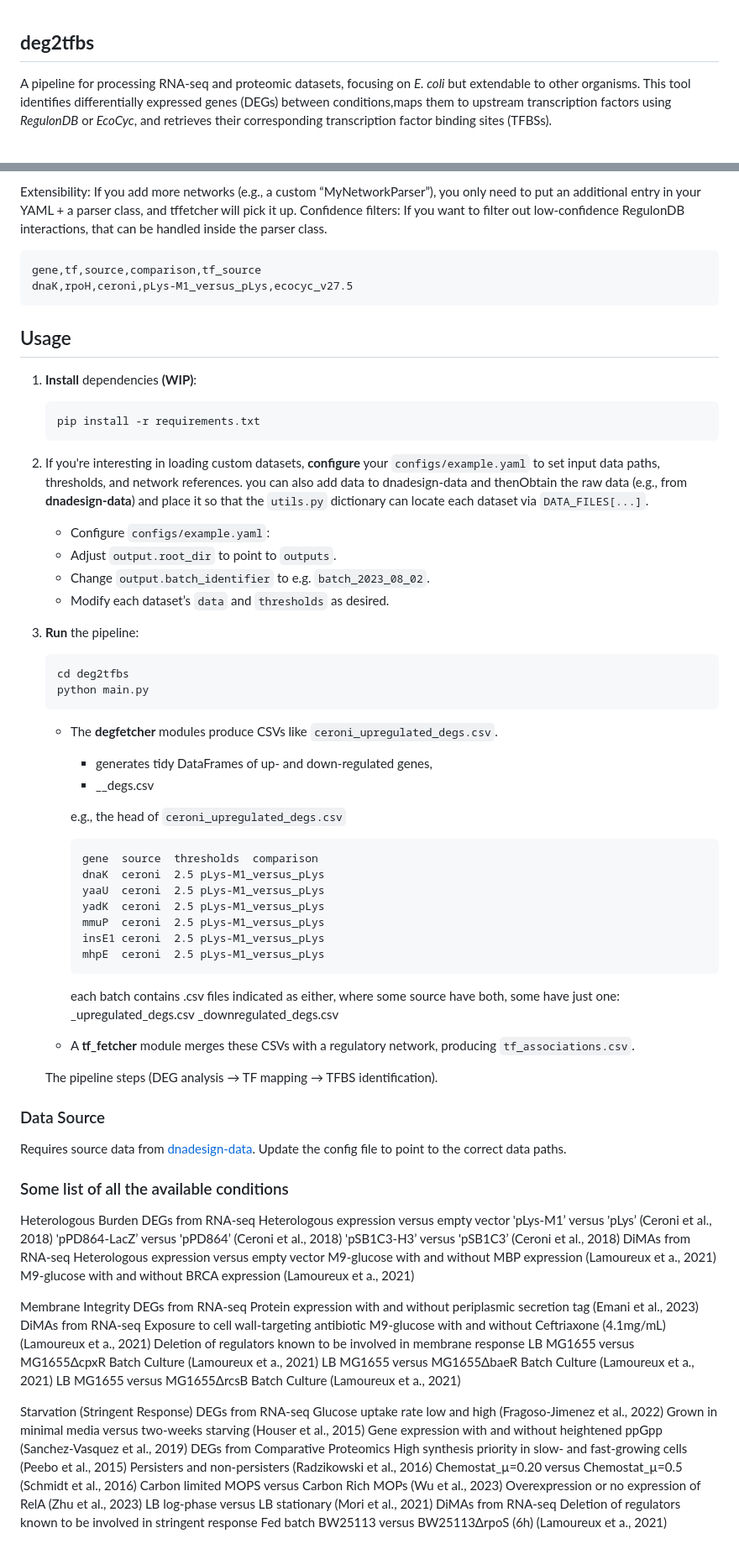
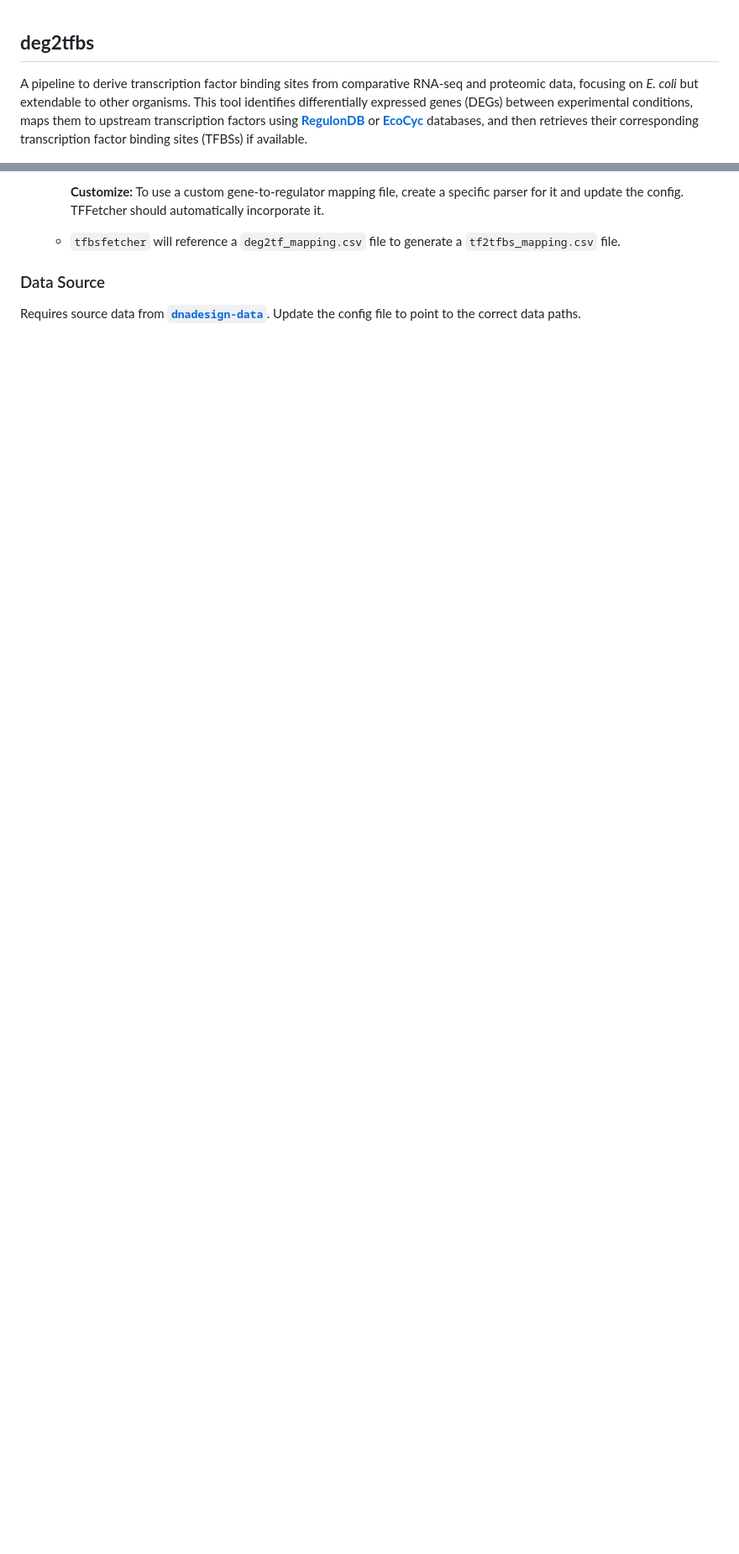
Before and after one commit to e-south/deg2tfbs, a Markdown page: README.md, 2 parts joined by grey strips. Shown at 84% size. Rendered like a GitHub page; blank space fills up the shorter version.

````diff
--- a/README.md
+++ b/README.md
@@ -1,6 +1,6 @@
 ## **deg2tfbs**
 
-A pipeline for processing RNA-seq and proteomic datasets, focusing on *E. coli* but extendable to other organisms. This tool identifies differentially expressed genes (DEGs) between conditions,maps them to upstream transcription factors using *RegulonDB* or *EcoCyc*, and retrieves their corresponding transcription factor binding sites (TFBSs).
+A pipeline to derive transcription factor binding sites from comparative RNA-seq and proteomic data, focusing on *E. coli* but extendable to other organisms. This tool identifies differentially expressed genes (DEGs) between experimental conditions, maps them to upstream transcription factors using [**RegulonDB**](https://regulondb.ccg.unam.mx/) or [**EcoCyc**](https://ecocyc.org/) databases, and then retrieves their corresponding transcription factor binding sites (TFBSs) if available.
 
 ![Alt text](images/pipeline.png)
 
@@ -92,93 +160,8 @@ deg2tfbs/
 
-Extensibility: If you add more networks (e.g., a custom “MyNetworkParser”), you only need to put an additional entry in your YAML + a parser class, and tffetcher will pick it up.
-Confidence filters: If you want to filter out low-confidence RegulonDB interactions, that can be handled inside the parser class.
+      **Customize:** To use a custom gene-to-regulator mapping file, create a specific parser for it and update the config. TFFetcher should automatically incorporate it.
 
-```csv
-gene,tf,source,comparison,tf_source
-dnaK,rpoH,ceroni,pLys-M1_versus_pLys,ecocyc_v27.5
-```
-
-## Usage
-
-1. **Install** dependencies **(WIP)**:
-   ```bash
-   pip install -r requirements.txt
-   ```
-2. If you're interesting in loading custom datasets, **configure** your `configs/example.yaml` to set input data paths, thresholds, and network references. you can also add data to dnadesign-data and thenObtain the raw data (e.g., from **dnadesign-data**) and place it so that the ```utils.py``` dictionary can locate each dataset via ```DATA_FILES[...]```.
-      - Configure ```configs/example.yaml```:
-      - Adjust ```output.root_dir``` to point to ```outputs```.
-      - Change ```output.batch_identifier``` to e.g. ```batch_2023_08_02```.
-      - Modify each dataset’s ```data``` and ```thresholds``` as desired.
-3. **Run** the pipeline:
-   ```bash
-   cd deg2tfbs
-   python main.py
-   ```
-   - The **degfetcher** modules produce CSVs like `ceroni_upregulated_degs.csv`.
-      - generates tidy DataFrames of up- and down-regulated genes,
-      - <dataset-name>_<typ-of-regulation>_degs.csv
-
-      e.g., the head of ```ceroni_upregulated_degs.csv```
-      ```csv
-      gene	source	thresholds	comparison
-      dnaK	ceroni	2.5	pLys-M1_versus_pLys
-      yaaU	ceroni	2.5	pLys-M1_versus_pLys
-      yadK	ceroni	2.5	pLys-M1_versus_pLys
-      mmuP	ceroni	2.5	pLys-M1_versus_pLys
-      insE1	ceroni	2.5	pLys-M1_versus_pLys
-      mhpE	ceroni	2.5	pLys-M1_versus_pLys
-      ```
-
-      each batch contains .csv files indicated as either, where some source have both, some have just one:
-      <dataset-name>_upregulated_degs.csv
-      <dataset-name>_downregulated_degs.csv
-
-
-   - A **tf_fetcher** module merges these CSVs with a regulatory network, producing `tf_associations.csv`.
-
-    The pipeline steps (DEG analysis → TF mapping → TFBS identification).
+   - ```tfbsfetcher``` will reference a ```deg2tf_mapping.csv``` file to generate a ```tf2tfbs_mapping.csv``` file.
 
 
 ### Data Source
-Requires source data from [dnadesign-data](https://github.com/e-south/dnadesign-data). Update the config file to point to the correct data paths.
-
-
-
-### Some list of all the available conditions
-Heterologous Burden
-DEGs from RNA-seq
-Heterologous expression versus empty vector
-'pLys-M1’ versus 'pLys’ (Ceroni et al., 2018)
-'pPD864-LacZ’ versus 'pPD864’ (Ceroni et al., 2018)
-'pSB1C3-H3’ versus 'pSB1C3’ (Ceroni et al., 2018)
-DiMAs from RNA-seq
-Heterologous expression versus empty vector
-M9-glucose with and without MBP expression (Lamoureux et a., 2021)
-M9-glucose with and without BRCA expression (Lamoureux et a., 2021)
-
-Membrane Integrity
-DEGs from RNA-seq
-Protein expression with and without periplasmic secretion tag (Emani et al., 2023)
-DiMAs from RNA-seq
-Exposure to cell wall-targeting antibiotic
-M9-glucose with and without Ceftriaxone (4.1mg/mL) (Lamoureux et a., 2021)
-Deletion of regulators known to be involved in membrane response
-LB MG1655 versus MG1655ΔcpxR Batch Culture (Lamoureux et a., 2021)
-LB MG1655 versus MG1655ΔbaeR Batch Culture (Lamoureux et a., 2021)
-LB MG1655 versus MG1655ΔrcsB Batch Culture (Lamoureux et a., 2021)
-
-Starvation (Stringent Response)
-DEGs from RNA-seq
-Glucose uptake rate low and high (Fragoso-Jimenez et al., 2022)
-Grown in minimal media versus two-weeks starving (Houser et al., 2015)
-Gene expression with and without heightened ppGpp (Sanchez-Vasquez et al., 2019)
-DEGs from Comparative Proteomics
-High synthesis priority in slow- and fast-growing cells (Peebo et al., 2015)
-Persisters and non-persisters (Radzikowski et al., 2016)
-Chemostat_µ=0.20 versus Chemostat_µ=0.5 (Schmidt et al., 2016)
-Carbon limited MOPS versus Carbon Rich MOPs (Wu et al., 2023)
-Overexpression or no expression of RelA (Zhu et al., 2023)
-LB log-phase versus LB stationary (Mori et al., 2021)
-DiMAs from RNA-seq
-Deletion of regulators known to be involved in stringent response
-Fed batch BW25113 versus BW25113ΔrpoS (6h) (Lamoureux et a., 2021)
+Requires source data from [**```dnadesign-data```**](https://github.com/e-south/dnadesign-data). Update the config file to point to the correct data paths.
````
Also changed, not shown: other parts of README.md (+122 -54 lines), images/pipeline.png, 8 other files.
